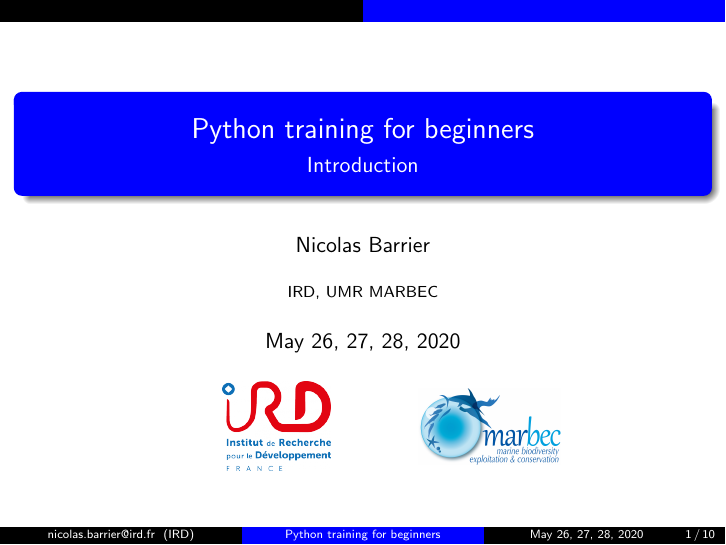
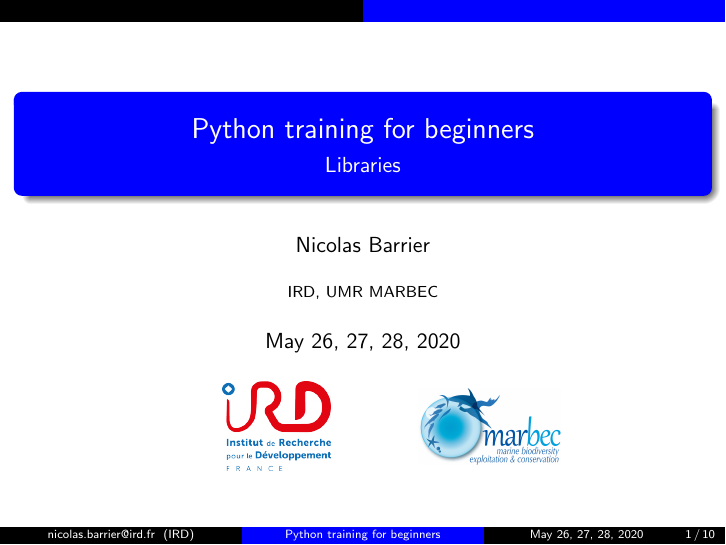
Before and after one commit to umr-marbec/python-training, LaTeX slides (libraries/libraries.tex): page 1 of 10. Compiled offline with pdfLaTeX.

Commit message:
Updates in title

```diff
--- a/libraries/libraries.tex
+++ b/libraries/libraries.tex
@@ -1,6 +1,6 @@
 \input{../templates/template.tex}
 
-\subtitle{Introduction}
+\subtitle{Libraries}
 
 \begin{document}
 
```
Also changed, not shown: libraries/texfiles/libs.tex (line endings or trailing spaces).
